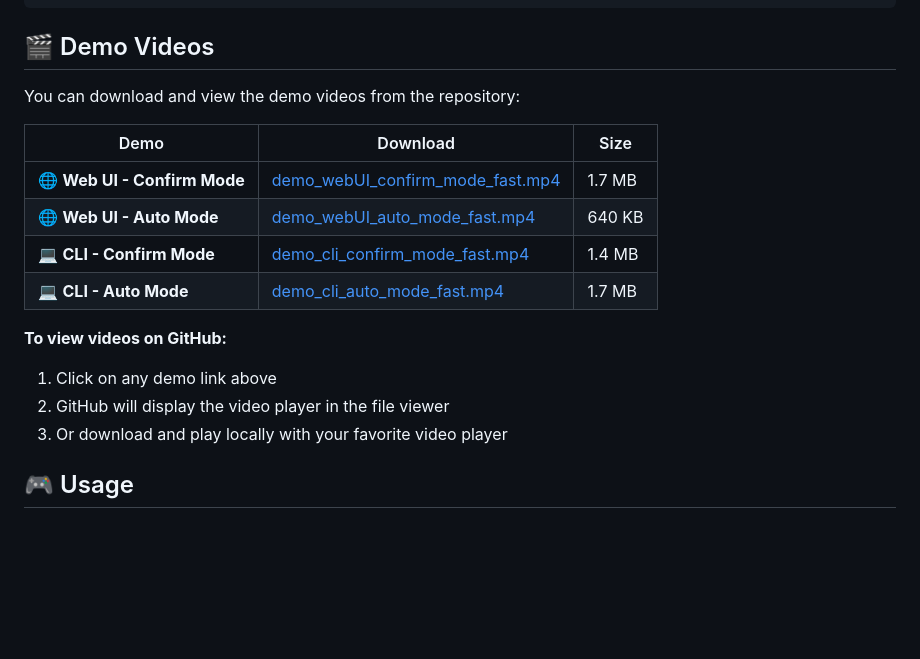
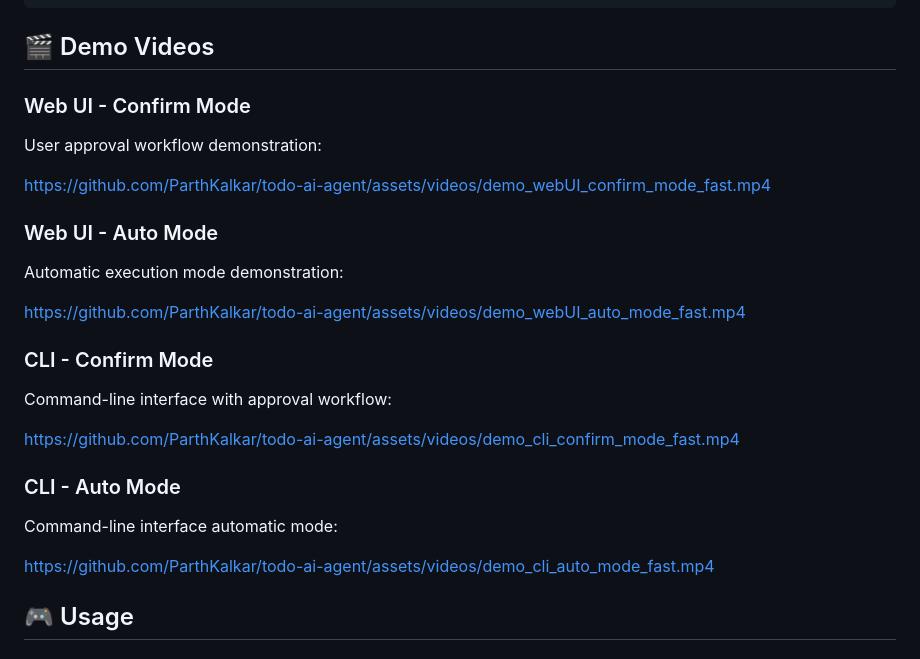
Before and after one commit to ParthKalkar/todo-ai-agent, a Markdown page: README.md, the part around the change. Drawn GitHub-style; blank space fills up the shorter version.

Commit message:
docs: Embed demo videos directly in README with GitHub's native video markdown syntax

```diff
--- a/README.md
+++ b/README.md
@@ -74,19 +74,25 @@ http://127.0.0.1:8000
 
 ## 🎬 Demo Videos
 
-You can download and view the demo videos from the repository:
+### Web UI - Confirm Mode
+User approval workflow demonstration:
 
-| Demo | Download | Size |
-|------|----------|------|
-| 🌐 **Web UI - Confirm Mode** | [demo_webUI_confirm_mode_fast.mp4](./demo_webUI_confirm_mode_fast.mp4) | 1.7 MB |
-| 🌐 **Web UI - Auto Mode** | [demo_webUI_auto_mode_fast.mp4](./demo_webUI_auto_mode_fast.mp4) | 640 KB |
-| 💻 **CLI - Confirm Mode** | [demo_cli_confirm_mode_fast.mp4](./demo_cli_confirm_mode_fast.mp4) | 1.4 MB |
-| 💻 **CLI - Auto Mode** | [demo_cli_auto_mode_fast.mp4](./demo_cli_auto_mode_fast.mp4) | 1.7 MB |
+https://github.com/ParthKalkar/todo-ai-agent/assets/videos/demo_webUI_confirm_mode_fast.mp4
 
-**To view videos on GitHub:**
-1. Click on any demo link above
-2. GitHub will display the video player in the file viewer
-3. Or download and play locally with your favorite video player
+### Web UI - Auto Mode
+Automatic execution mode demonstration:
+
+https://github.com/ParthKalkar/todo-ai-agent/assets/videos/demo_webUI_auto_mode_fast.mp4
+
+### CLI - Confirm Mode
+Command-line interface with approval workflow:
+
+https://github.com/ParthKalkar/todo-ai-agent/assets/videos/demo_cli_confirm_mode_fast.mp4
+
+### CLI - Auto Mode
+Command-line interface automatic mode:
+
+https://github.com/ParthKalkar/todo-ai-agent/assets/videos/demo_cli_auto_mode_fast.mp4
 
 ## 🎮 Usage
 
```
